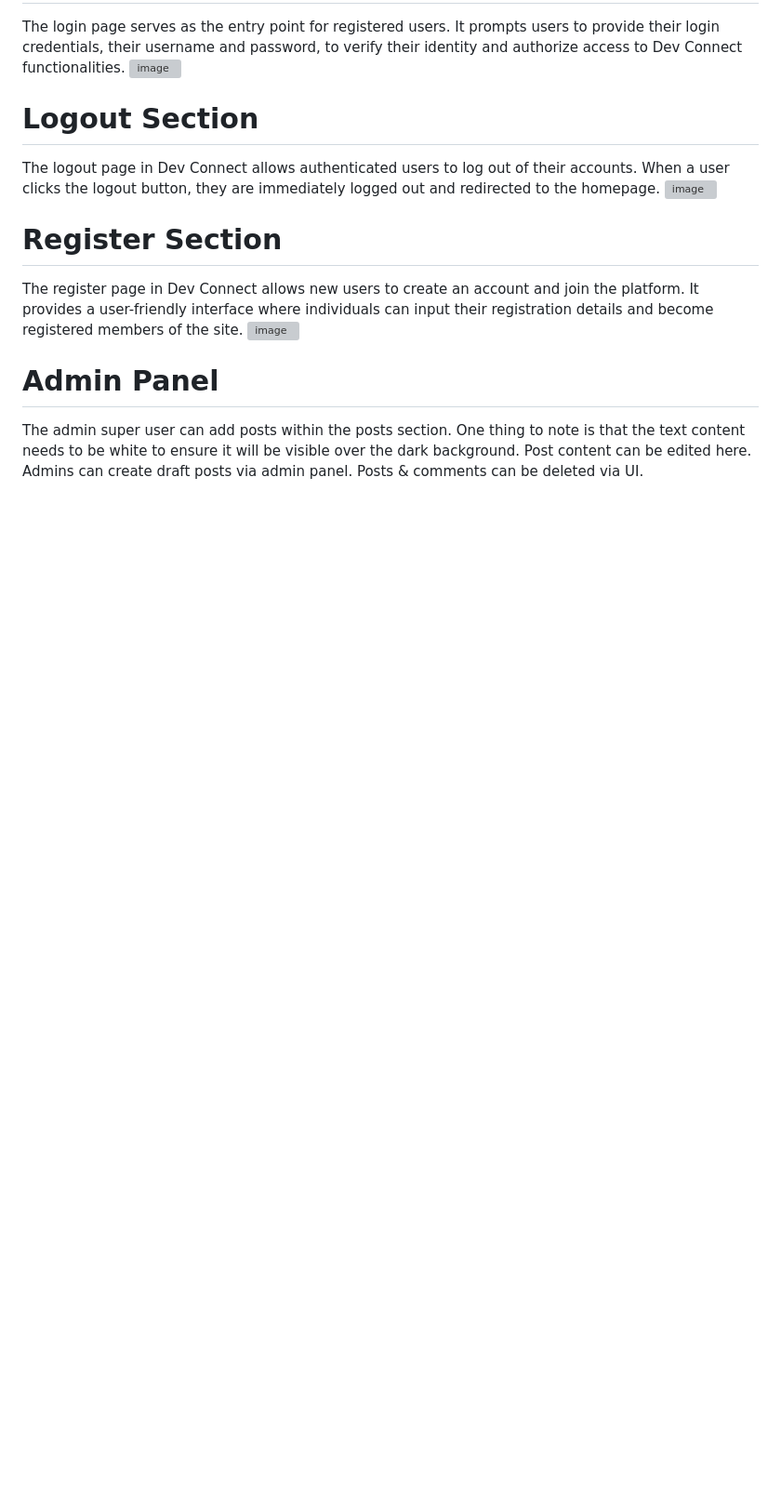
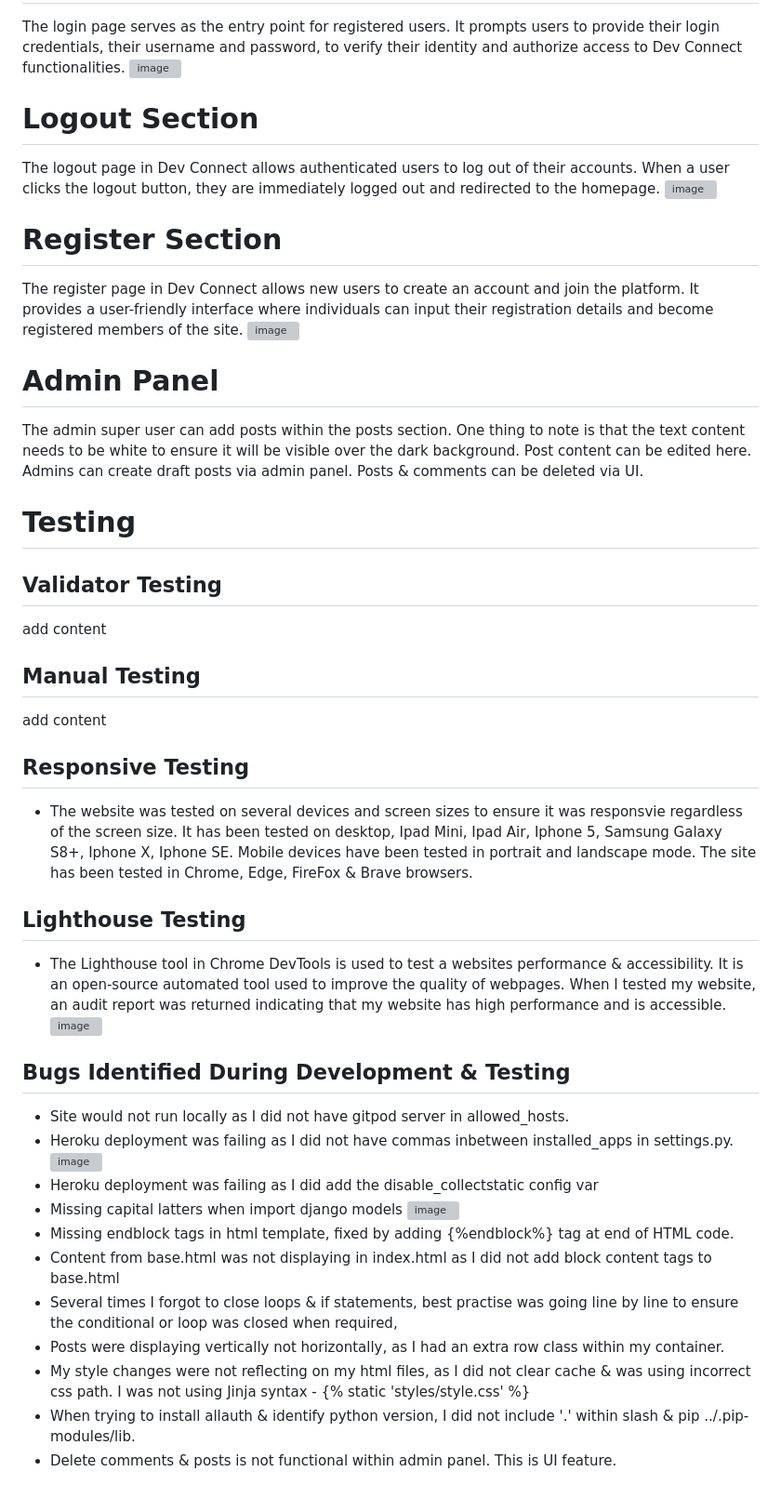
Before and after one commit to emmaC11/Dev-Connect, a Markdown page: README.md, the part around the change. Shown at 93% size. Rendered like a GitHub page; blank space fills up the shorter version; grey boxes are pictures that could not be loaded.

Commit message:
start testing section

```diff
--- a/README.md
+++ b/README.md
@@ -149,3 +149,33 @@ The register page in Dev Connect allows new users to create an account and join
 
 # Admin Panel
 The admin super user can add posts within the posts section. One thing to note is that the text content needs to be white to ensure it will be visible over the dark background. Post content can be edited here. Admins can create draft posts via admin panel. Posts & comments can be deleted via UI.
+
+# **Testing**
+## Validator Testing
+add content
+
+## Manual Testing
+add content
+
+## Responsive Testing
+* The website was tested on several devices and screen sizes to ensure it was responsvie regardless of the screen size. It has been tested on desktop, Ipad Mini, Ipad Air, Iphone 5, Samsung Galaxy S8+, Iphone X, Iphone SE. Mobile devices have been tested in portrait and landscape mode. The site has been tested in Chrome, Edge, FireFox & Brave browsers.
+
+## Lighthouse Testing
+* The Lighthouse tool in Chrome DevTools is used to test a websites performance & accessibility. It is an open-source automated tool used to improve the quality of webpages.
+When I tested my website, an audit report was returned indicating that my website has high performance and is accessible.
+![image](https://github.com/emmaC11/Dev-Connect/assets/83119583/2aa9a132-6c3a-4d07-8a3c-d1959a08ba0a)
+
+## Bugs Identified During Development & Testing
+* Site would not run locally as I did not have gitpod server in allowed_hosts.
+* Heroku deployment was failing as I did not have commas inbetween installed_apps in settings.py.
+![image](https://github.com/emmaC11/Dev-Connect/assets/83119583/4137e353-fa19-4462-ab38-aea9c7d003e2)
+* Heroku deployment was failing as I did add the disable_collectstatic config var
+* Missing capital latters when import django models
+![image](https://github.com/emmaC11/Dev-Connect/assets/83119583/cab23185-3c00-44a2-a957-34d2af1b1a66)
+* Missing endblock tags in html template, fixed by adding {%endblock%} tag at end of HTML code.
+* Content from base.html was not displaying in index.html as I did not add block content tags to base.html
+* Several times I forgot to close loops & if statements, best practise was going line by line to ensure the conditional or loop was closed when required,
+* Posts were displaying vertically not horizontally, as I had an extra row class within my container.
+* My style changes were not reflecting on my html files, as I did not clear cache & was using incorrect css path. I was not using Jinja syntax - {% static 'styles/style.css' %}
+* When trying to install allauth & identify python version, I did not include '.' within slash & pip ../.pip-modules/lib.
+* Delete comments & posts is not functional within admin panel. This is UI feature.
```
